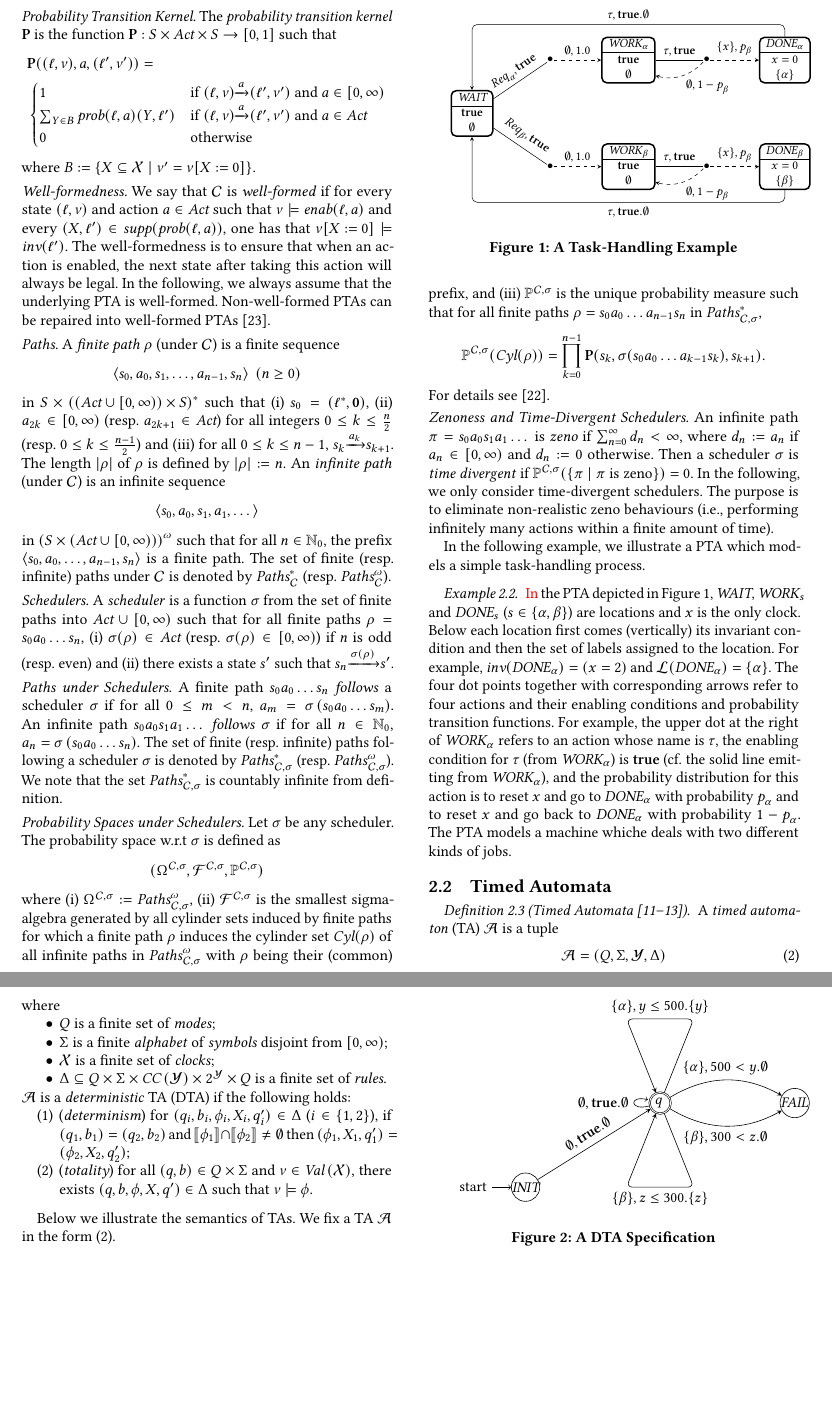
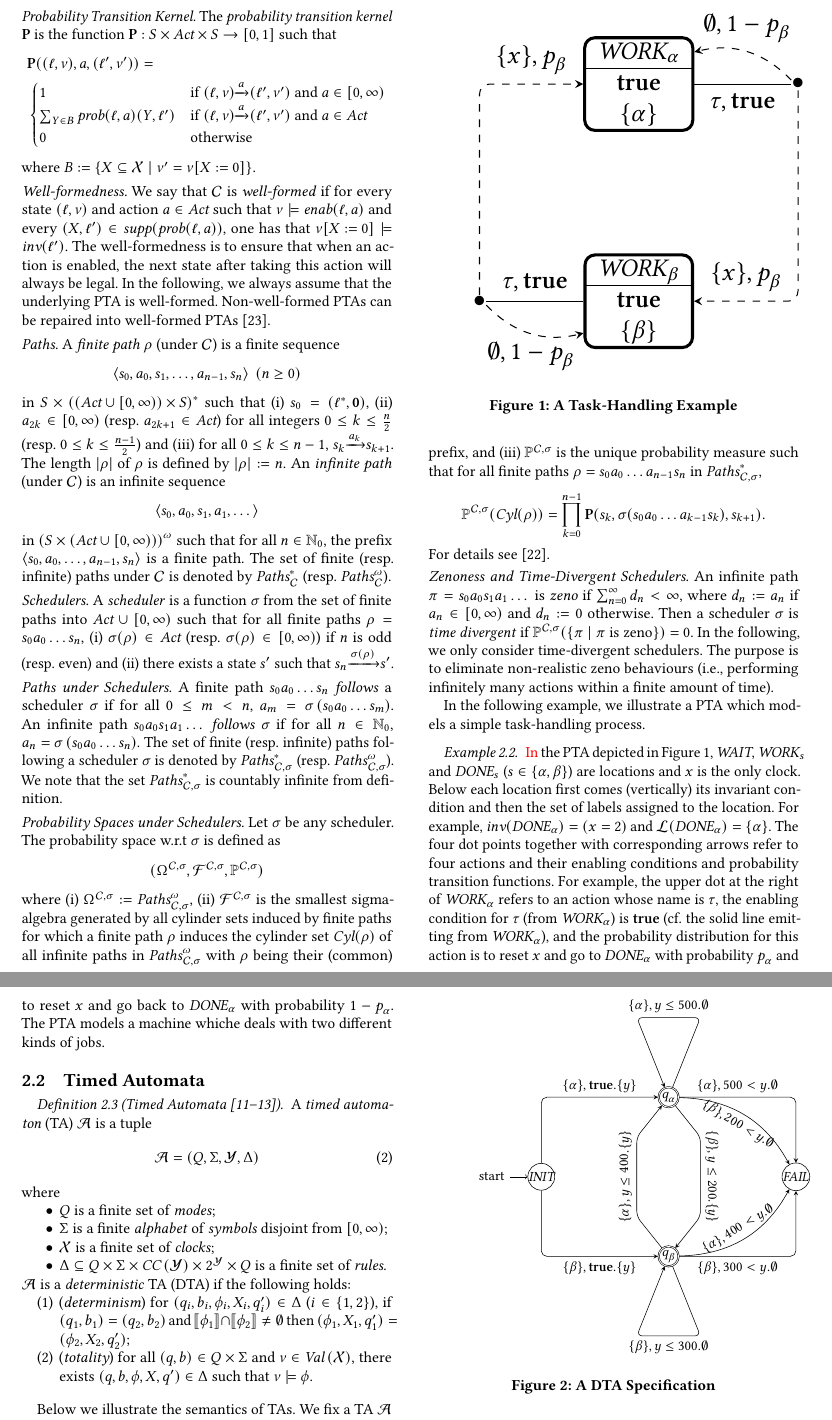
Before and after one commit to liyi-david/epmc-command-ptaxdta, a LaTeX paper (papers/acmart/pta-dta.tex, which reads papers/acmart/example_dta.tex, papers/acmart/example_pta.tex): two parts of pages 3 and 4 of 11 before the commit and two parts of pages 3 and 4 of 12 after it, joined at a grey line, cut so that both start at the same text, the shorter picture padded with empty space. Compiled offline with pdfLaTeX.

Commit message:
new example

```diff
--- a/papers/acmart/example_dta.tex
+++ b/papers/acmart/example_dta.tex
@@ -1,41 +1,72 @@
-\def \hY {4}
-\def \qY {2}
+\def \hY {8}
+\def \aY {6}
+\def \maY{5}
+\def \mY {4}
+\def \mbY{3}
+\def \bY {2}
+
 \def \lX {3}
 \def \qX {4}
 \def \rX {5}
 \def \fX {8}
 
+\def \Qa   {  \mbox{\sl q}_\alpha }
+\def \Qb   {  \mbox{\sl q}_\beta  }
+
+
 \begin{tikzpicture} [x = 0.8cm]
 
-\node[mode,initial]  (i) at (0,  0  ) {$ \INIT $};
-\node[mode,accepting](q) at (\qX,\qY) {$ \Q    $};
-\node[mode]          (f) at (\fX,\qY) {$ \FAIL $};
+\node[mode,initial]  (i) at (0,  \mY  ) {$ \INIT $};
+\node[mode,accepting](qa) at (\qX,\aY) {$ \Qa $};
+\node[mode,accepting](qb) at (\qX,\bY) {$ \Qb $};
 
-\draw[tran] (i) to node[auto,sloped,above] {
-    $\emptyset,\true.\emptyset$
-} (q);
+\node[mode]          (f) at (\fX,\mY) {$ \FAIL $};
 
-\draw[tran,bend left] (q) to node[auto,above] {
-    $\{ \alpha \}, 500 < y. \emptyset$
+\draw[tran] (i) --(0,\aY) to node[auto,sloped,above] {
+    $\{ \alpha \},\true.\{ y \}$
+} (qa);
+\draw[tran] (i) --(0,\bY) to node[auto,sloped,below] {
+    $\{ \beta  \},\true.\{ y \}$
+} (qb);
+
+\draw[tran,bend left] (qa) to node[auto,sloped,below] {
+    $\{ \beta \}, 200 < y. \emptyset$
+} (f);
+\draw[tran,bend right] (qb) to node[auto,sloped,above] {
+    $\{ \alpha  \}, 400 < y. \emptyset$
 } (f);
 
-\draw[tran,bend right] (q) to node[auto,below] {
-    $\{ \beta \}, 300 < z. \emptyset$
-} (f);
+\draw[tran] (qa) to node[auto,sloped,above] {
+    $\{ \alpha \}, 500 < y. \emptyset$
+} (\fX,\aY) -- (f);
+\draw[tran] (qb) to node[auto,sloped,below] {
+    $\{ \beta  \}, 300 < y. \emptyset$
+} (\fX,\bY) -- (f);
 
-\draw[tran] (q) -- (\rX,\hY) to node[auto,above] {
-    $\{ \alpha \}, y \le 500. \{ y \}$
-} (\lX,\hY) -- (q);
+% \draw[tran,bend right] (qa) to node[auto,below] {
+%     $\{ \beta \}, 300 < z. \emptyset$
+% } (f);
 
-\draw[tran] (q) -- (\rX,0) to node[auto,below] {
-    $\{ \beta \}, z \le 300. \{ z \}$
-} (\lX,0) -- (q);
+\draw[tran] (qa) -- (\rX,\hY) to node[auto,above] {
+    $\{ \alpha \}, y \le 500. \emptyset$
+} (\lX,\hY) -- (qa);
 
-\path
-    (q) edge [loop left] node {
-        $\emptyset, \true. \emptyset$
-    } (q)
-;
+\draw[tran] (qb) -- (\rX,0) to node[auto,below] {
+    $\{ \beta \}, y \le 300. \emptyset$
+} (\lX,0) -- (qb);
+
+\draw[tran] (qa) -- (\rX,\maY) to node[auto,sloped,above] {
+    $\{ \beta \}, y \le 200. \{ y \}$
+} (\rX,\mbY) -- (qb);
+
+\draw[tran] (qb) -- (\lX,\mbY) to node[auto,sloped,above] {
+    $\{ \alpha \}, y \le 400. \{ y \}$
+} (\lX,\maY) -- (qa);
+% \path
+%     (qa) edge [loop left] node {
+%         $\emptyset, \true. \emptyset$
+%     } (qa)
+% ;
 % \draw[tran] (q) -- (\rX,0) to node[auto,below] {
 %     $\emptyset, \true. \emptyset$
 % } (\lX,0) -- (q);
--- a/papers/acmart/example_pta.tex
+++ b/papers/acmart/example_pta.tex
@@ -8,26 +8,26 @@
 
 \begin{tikzpicture}[x = 1.1cm]
 
-\location{l0}{(0,2.5)}
-    { \WAIT }
-    { \true }
-    { \emptyset };
+% \location{l0}{(0,2.5)}
+%     { \WAIT }
+%     { \true }
+%     { \emptyset };
 
-\node[dec] (wadec) at (\tX,\aY) {$\bullet$};
-\node[dec] (wbdec) at (\tX,\bY) {$\bullet$};
+% \node[dec] (wadec) at (\tX,\aY) {$\bullet$};
+% \node[dec] (wbdec) at (\tX,\bY) {$\bullet$};
 
 %%%%%
 \location{a1}{(\workX,\aY)}
     { \WORK{\alpha} }
     { \true }
-    { \emptyset };
+    { \{ \alpha \} };
 
 \node[dec] (adec) at (\decX,\aY) {$\bullet$};
 
-\location{a2}{(\doneX,\aY)}
-    { \DONE{\alpha} }
-    { x=0 }
-    { \{ \alpha \} };
+% \location{a2}{(\doneX,\aY)}
+%     { \DONE{\alpha} }
+%     { x=0 }
+%     { \{ \alpha \} };
 
 % \node[dec] (t1) at (8,5) {};
 % \node[dec] (t2) at (0,5) {};
@@ -36,67 +36,67 @@
 \location{b1}{(\workX,\bY)}
     { \WORK{\beta} }
     { \true }
-    { \emptyset };
+    { \{ \beta \} };
 
-\node[dec] (bdec) at (\decX,\bY) {$\bullet$};
+\node[dec] (bdec) at (\tX,\bY) {$\bullet$};
 
-\location{b2}{(\doneX,\bY)}
-    { \DONE{\beta} }
-    { x=0 }
-    { \{ \beta \} };
+% \location{b2}{(\doneX,\bY)}
+%     { \DONE{\beta} }
+%     { x=0 }
+%     { \{ \beta \} };
 
 %%%%% alpha
 
-\draw[nchoice] (l0) to node[auto,sloped,above] {
-    $\request{\alpha},\true$
-} (wadec);
+% \draw[nchoice] (l0) to node[auto,sloped,above] {
+%     $\request{\alpha},\true$
+% } (wadec);
 
-\draw[pchoice] (wadec) to node[auto] {
-    $ \emptyset,1.0$
-} (a1);
+% \draw[pchoice] (wadec) to node[auto] {
+%     $ \emptyset,1.0$
+% } (a1);
 
-\draw[nchoice] (a1) to node[auto] {
+\draw[nchoice] (a1) to node[auto,below] {
     $\tau,\true$
 } (adec);
 
-\draw[pchoice,bend left] (adec) to node[auto] {
+\draw[pchoice,bend right] (adec) to node[auto,above] {
     $ \emptyset, 1 - \p{\beta}$
 } (a1);
 
-\draw[pchoice] (adec) to node[auto] {
+\draw[pchoice] (adec) -- (\decX,\bY) to node[auto,above] {
     $ \{ x \},\p{\beta}$
-} (a2);
-\draw[tran] (a2) -- (\doneX,5) to node[auto,above]{
-    $\tau,\true.\emptyset$
-} (0,5) -- (l0);
+} (b1);
+% \draw[tran] (a2) -- (\doneX,5) to node[auto,above]{
+%     $\tau,\true.\emptyset$
+% } (0,5) -- (l0);
 
 
 %%%%% beta
 % \draw[tran] (l0) to node[auto,sloped,above] {
 %     $\request{\beta},\true.\emptyset$
 % } (b1);
-\draw[nchoice] (l0) to node[auto,sloped,above] {
-    $\request{\beta},\true$
-} (wbdec);
+% \draw[nchoice] (l0) to node[auto,sloped,above] {
+%     $\request{\beta},\true$
+% } (wbdec);
 
-\draw[pchoice] (wbdec) to node[auto] {
-    $ \emptyset,1.0$
-} (b1);
+% \draw[pchoice] (wbdec) to node[auto] {
+%     $ \emptyset,1.0$
+% } (b1);
 
-\draw[nchoice] (b1) to node[auto] {
+\draw[nchoice] (b1) to node[auto,above] {
     $\tau,\true$
 } (bdec);
 
-\draw[pchoice,bend left] (bdec) to node[auto] {
+\draw[pchoice,bend right] (bdec) to node[auto,below] {
     $ \emptyset, 1 - \p{\beta}$
 } (b1);
 
-\draw[pchoice] (bdec) to node[auto] {
+\draw[pchoice] (bdec) -- (\tX,\aY) to node[auto] {
     $ \{ x \},\p{\beta}$
-} (b2);
+}  (a1);
 
-\draw[tran] (b2) --(\doneX,0) to node[auto,below] {
-    $\tau,\true.\emptyset$
-} (0,0) -- (l0);
+% \draw[tran] (b2) --(\doneX,0) to node[auto,below] {
+%     $\tau,\true.\emptyset$
+% } (0,0) -- (l0);
 
 \end{tikzpicture}
```
Also changed, not shown: papers/acmart/example_dta_ljlin.tex (added, +56 -0 lines), papers/acmart/example_pta_ljlin.tex (added, +102 -0 lines).
